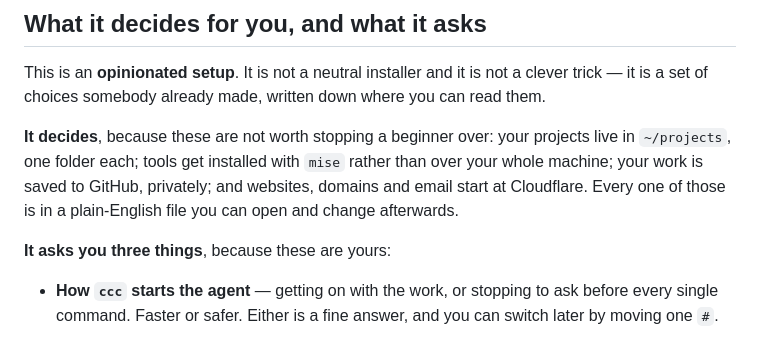
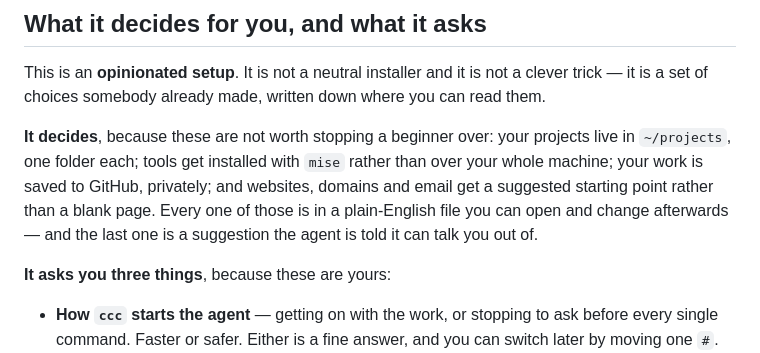
Before and after one commit to matewishkey/mwk-genie, a Markdown page: README.md, the part around the change. Rendered like a GitHub page.

```diff
--- a/README.md
+++ b/README.md
@@ -25,8 +25,9 @@ is a set of choices somebody already made, written down where you can read them.
 
 **It decides**, because these are not worth stopping a beginner over: your projects live in
 `~/projects`, one folder each; tools get installed with `mise` rather than over your whole machine;
-your work is saved to GitHub, privately; and websites, domains and email start at Cloudflare.
-Every one of those is in a plain-English file you can open and change afterwards.
+your work is saved to GitHub, privately; and websites, domains and email get a suggested starting
+point rather than a blank page. Every one of those is in a plain-English file you can open and
+change afterwards — and the last one is a suggestion the agent is told it can talk you out of.
 
 **It asks you three things**, because these are yours:
 
```
Also changed, not shown: templates/CLAUDE.md (+9 -17 lines).
